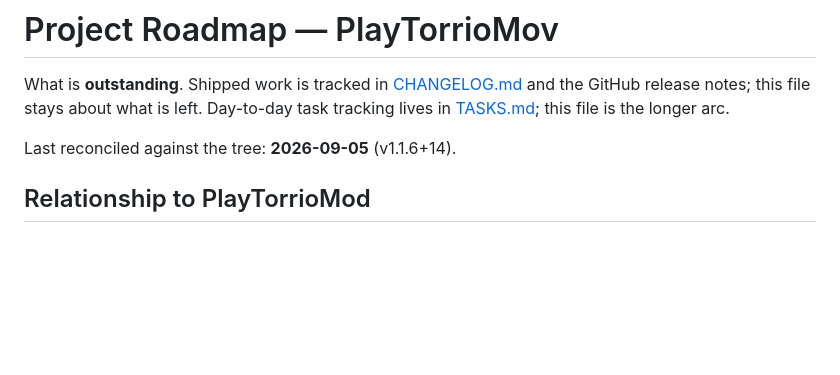
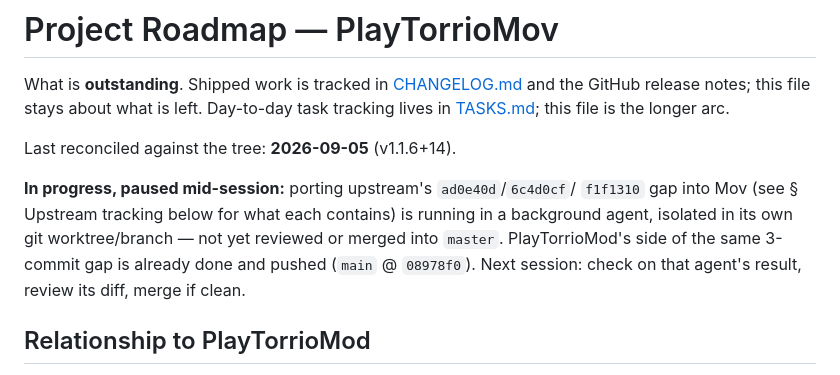
Before and after one commit to MediaHub-Org/PlayTorrioMov, a Markdown page: docs/ROADMAP.md, the part around the change. Drawn GitHub-style; blank space fills up the shorter version.

Commit message:
docs: note Mov-side upstream port still in progress, Mod side done+pushed

```diff
--- a/docs/ROADMAP.md
+++ b/docs/ROADMAP.md
@@ -5,6 +5,14 @@ and the GitHub release notes; this file stays about what is left. Day-to-day
 task tracking lives in [TASKS.md](../TASKS.md); this file is the longer arc.
 
 Last reconciled against the tree: **2026-09-05** (v1.1.6+14).
+
+**In progress, paused mid-session:** porting upstream's `ad0e40d`/`6c4d0cf`/
+`f1f1310` gap into Mov (see § Upstream tracking below for what each
+contains) is running in a background agent, isolated in its own git
+worktree/branch — not yet reviewed or merged into `master`. PlayTorrioMod's
+side of the same 3-commit gap is already done and pushed (`main` @
+`08978f0`). Next session: check on that agent's result, review its diff,
+merge if clean.
 
 ## Relationship to PlayTorrioMod
 
```
